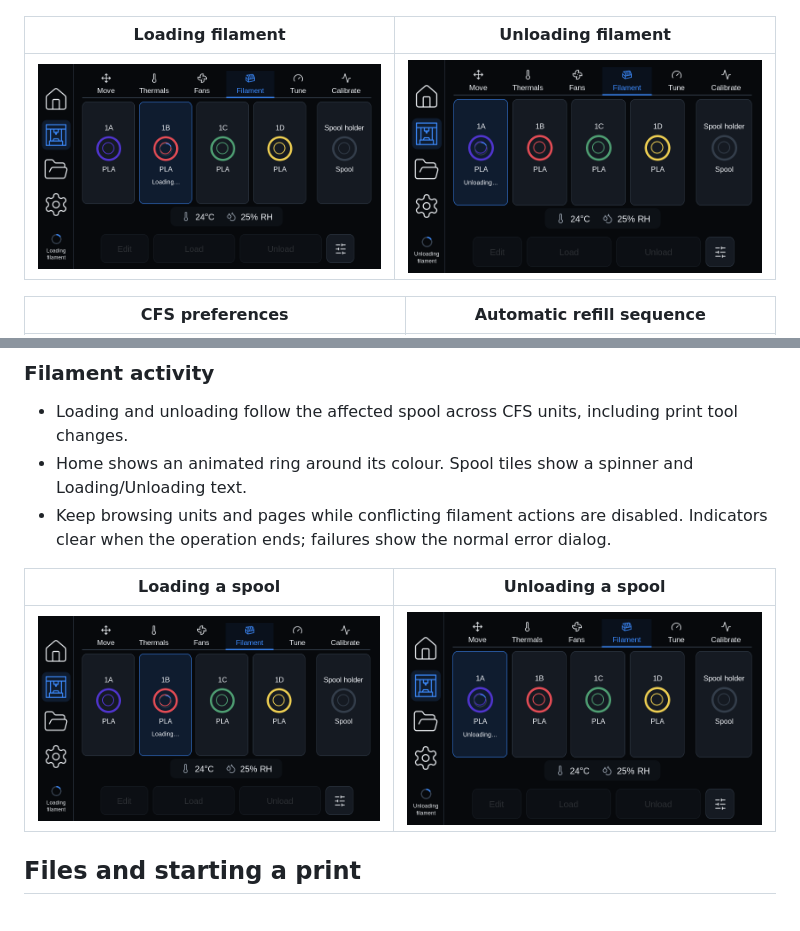
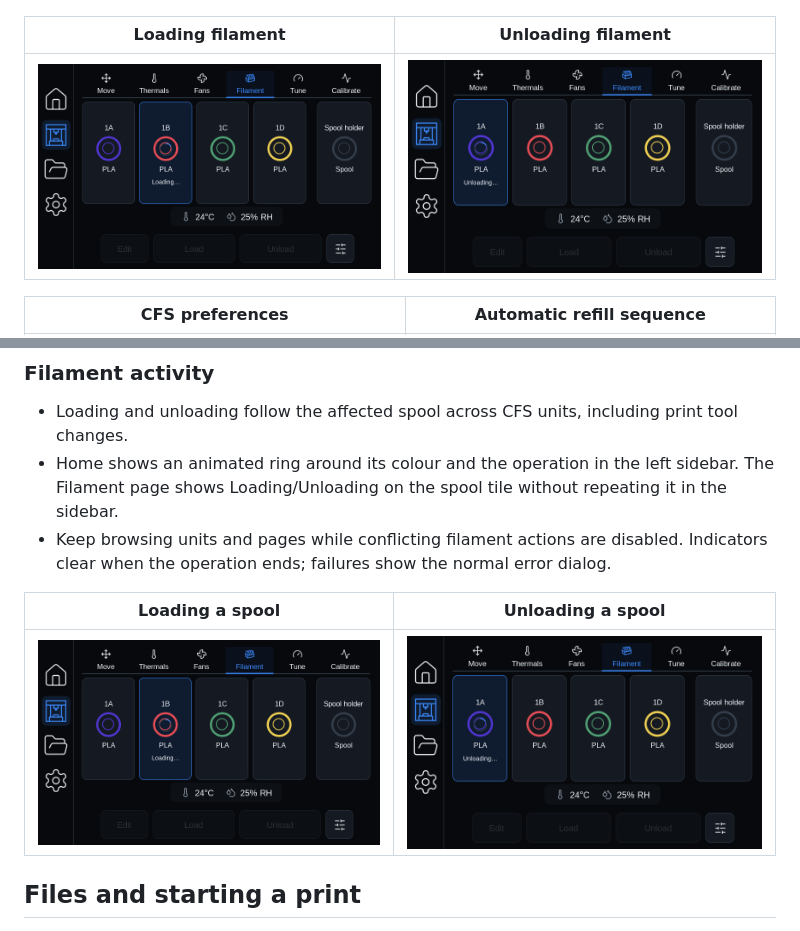
Before and after one commit to grant0013/K2-OpenKlipper, a Markdown page: touchscreen/README.md, 2 parts joined by grey strips. GitHub-like rendering; pictures changed too: touchscreen/screenshots/cfs-loading.png, touchscreen/screenshots/cfs-unloading.png, touchscreen/screenshots/load.png.

```diff
--- a/touchscreen/README.md
+++ b/touchscreen/README.md
@@ -236,7 +236,7 @@ backend work. A single unit's environmental readings are not copied to other uni
 ### Filament activity
 
 - Loading and unloading follow the affected spool across CFS units, including print tool changes.
-- Home shows an animated ring around its colour. Spool tiles show a spinner and Loading/Unloading text.
+- Home shows an animated ring around its colour and the operation in the left sidebar. The Filament page shows Loading/Unloading on the spool tile without repeating it in the sidebar.
 - Keep browsing units and pages while conflicting filament actions are disabled. Indicators clear when the operation ends; failures show the normal error dialog.
 
 | Loading a spool | Unloading a spool |
```
Also changed, not shown: touchscreen/developer-tools/README.md (+4 -3 lines), touchscreen/screenshots/cfs-loading-home.png, touchscreen/screenshots/multi-cfs-loading.png, 2 other files.
